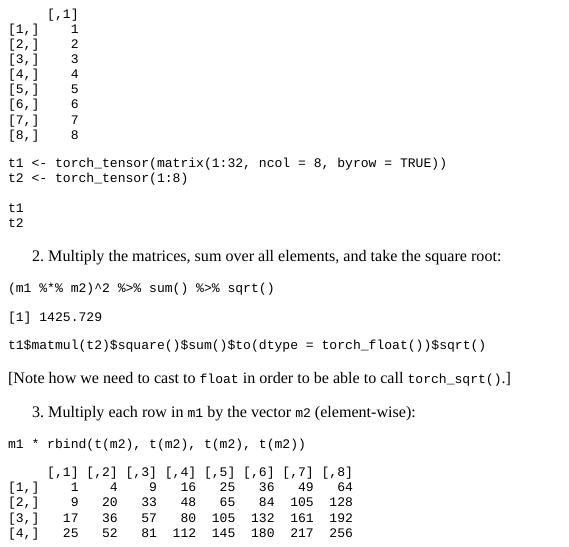
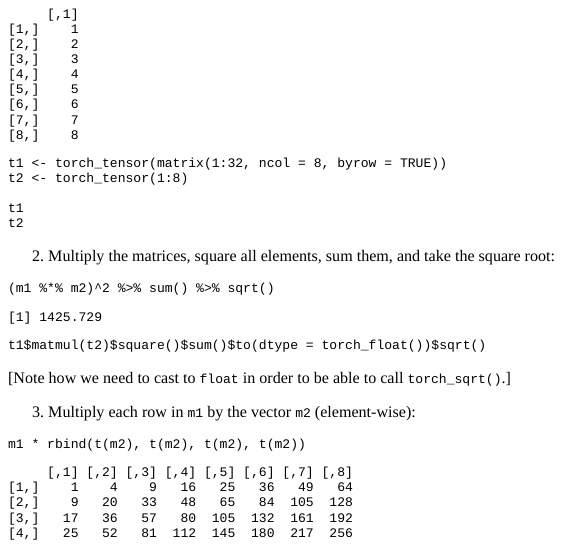
Before and after one commit to skeydan/torch_tutorial_useR2021, an R Markdown document (torch/torch.Rmd): the page in a window 1100 px wide, from 4690 px down. The pictures show the output file torch/torch.html that the author committed with the source, opened offline.

Commit message:
missing text

````diff
--- a/torch/torch.Rmd
+++ b/torch/torch.Rmd
@@ -321,7 +321,7 @@ t1
 t2
 ```
 
-2.  Multiply the matrices, sum over all elements, and take the square root:
+2.  Multiply the matrices, square all elements, sum them, and take the square root:
 
 ```{r tensors2, exercise=TRUE, exercise.eval=TRUE}
 (m1 %*% m2)^2 %>% sum() %>% sqrt()
````
Also changed, not shown: torch/torch.html.
